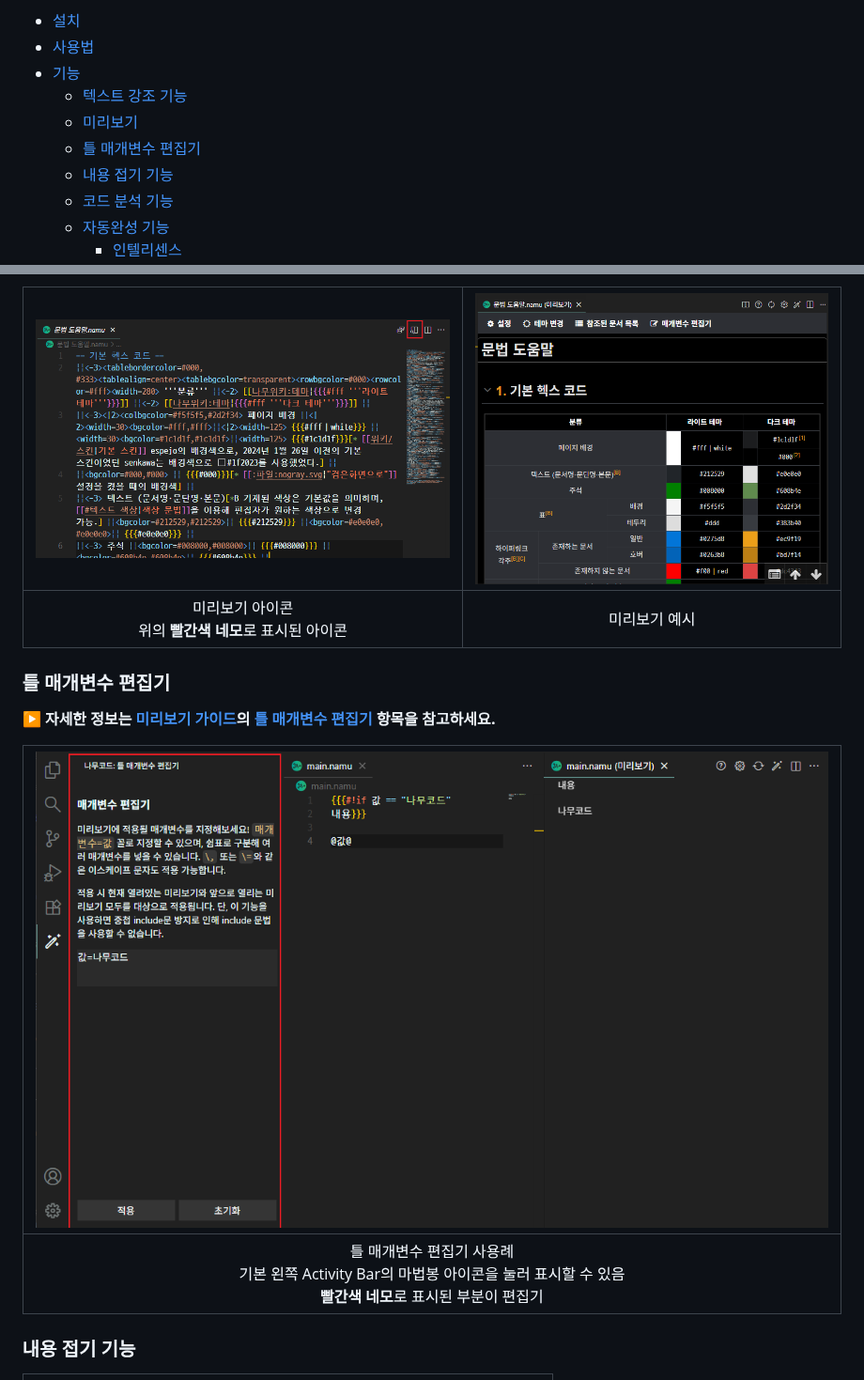
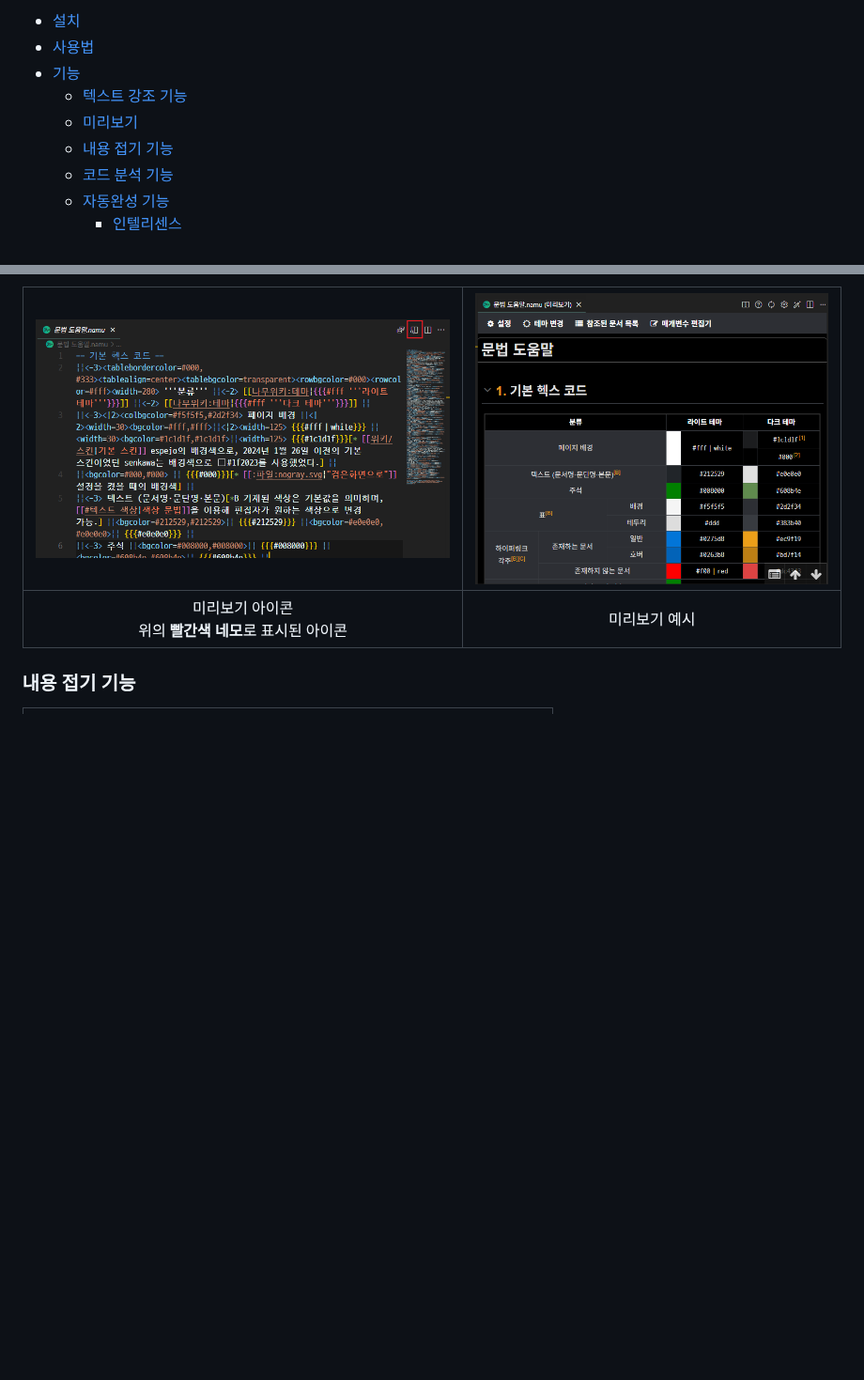
Before and after one commit to jhk1090/namucode, a Markdown page: README.md, 2 parts joined by grey strips. Shown at 94% size. Drawn GitHub-style; blank space fills up the shorter version.

Commit message:
docs: 미리보기 업데이트된 내용 정리

```diff
--- a/README.md
+++ b/README.md
@@ -7,7 +7,6 @@
   - [기능](#기능)
     - [텍스트 강조 기능](#텍스트-강조-기능)
     - [미리보기](#미리보기)
-    - [틀 매개변수 편집기](#틀-매개변수-편집기)
     - [내용 접기 기능](#내용-접기-기능)
     - [코드 분석 기능](#코드-분석-기능)
     - [자동완성 기능](#자동완성-기능)
@@ -67,13 +66,6 @@
 | ![Image](./images/namucode_preview_icon.png) | ![Image](./images/namucode_preview_example.png) |
 | :----: | :----: |
 | 미리보기 아이콘<br>위의 **빨간색 네모**로 표시된 아이콘 | 미리보기 예시 |
-
-### 틀 매개변수 편집기
-**▶ 자세한 정보는 [미리보기 가이드](./docs/preview.md)의 [틀 매개변수 편집기](./docs/preview.md#틀-매개변수-편집기) 항목을 참고하세요.**
-
-| ![틀 매개변수 편집기](./images/namucode_parameter_editor.png) |
-| :---: |
-| 틀 매개변수 편집기 사용례<br>기본 왼쪽 Activity Bar의 마법봉 아이콘을 눌러 표시할 수 있음<br>**빨간색 네모**로 표시된 부분이 편집기 |
 
 ### 내용 접기 기능
 | ![내용 접기 기능](./images/namucode_folding.png) |
```
Also changed, not shown: docs/preview.md (+50 -26 lines), images/namucode_preview_inner_navigation.png (added), images/namucode_preview_ipe.png (added), images/namucode_preview_ipe_result.png (added), images/namucode_preview_navigation.png, images/namucode_preview_referenced.png (added), images/namucode_preview_setting.png (added).
